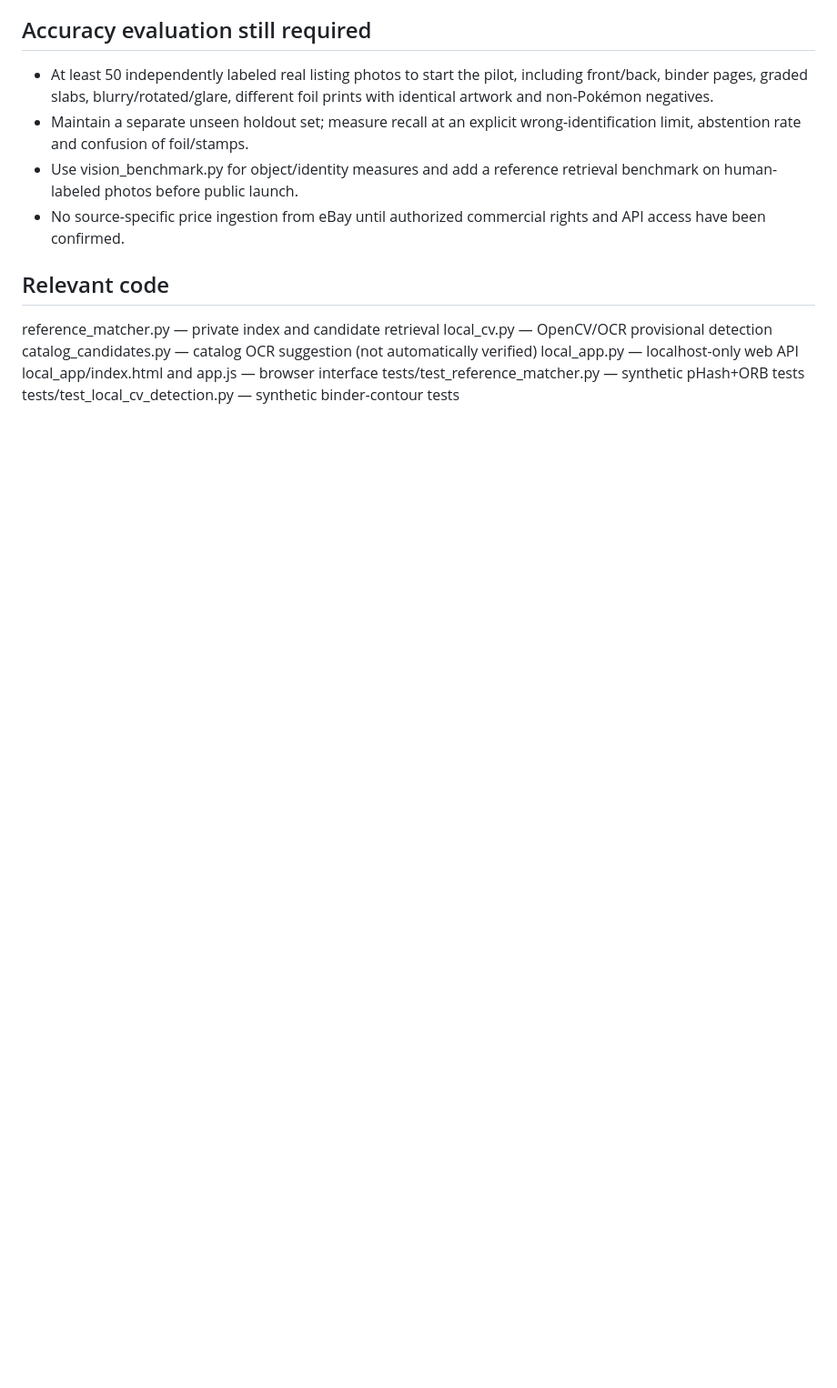
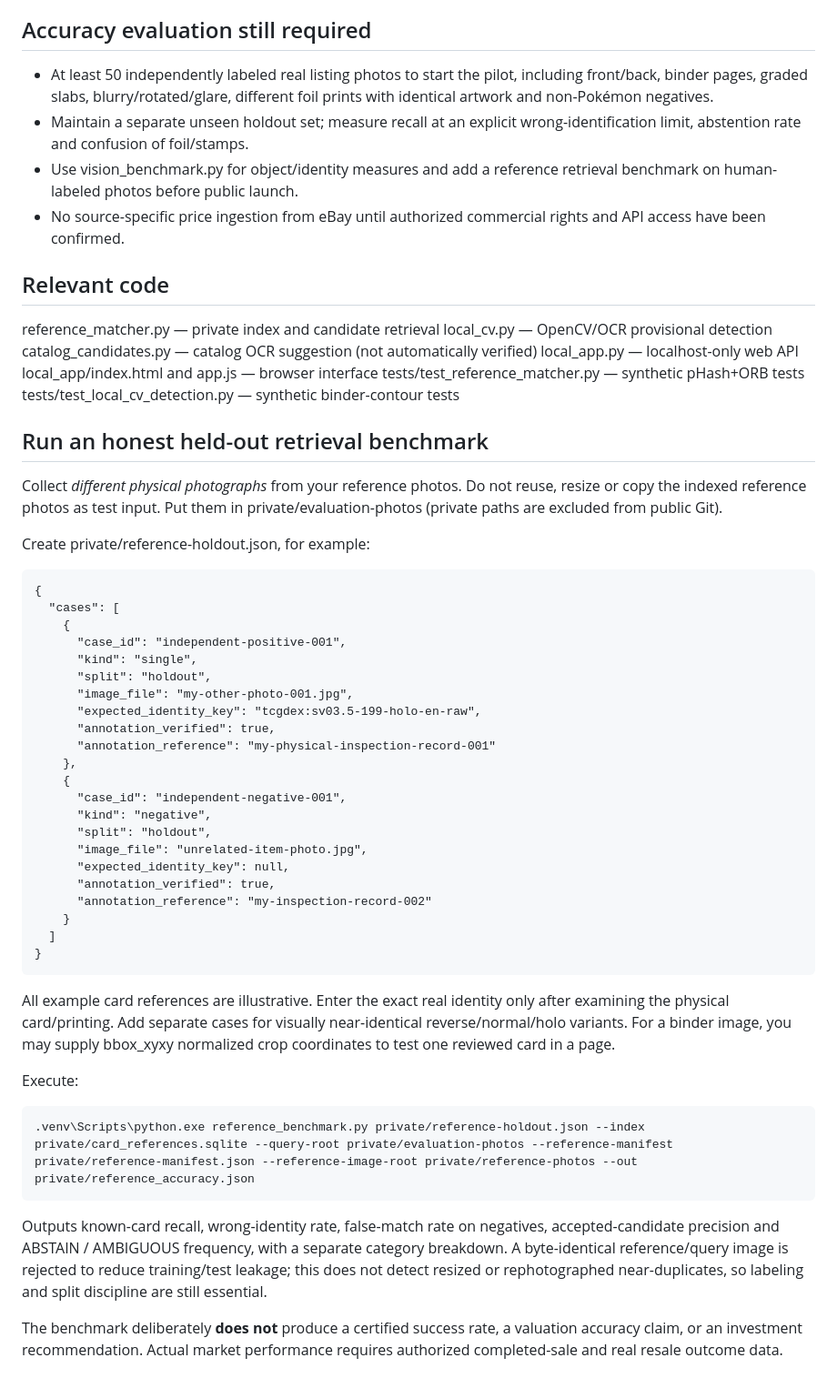
Before and after one commit to sten-glitch/scrpr, a Markdown page: pokemon-detector/PRIVATE_REFERENCE_MATCHING.md, the part around the change. Shown at 91% size. GitHub-like rendering; blank space fills up the shorter version.

Commit message:
docs: evaluate reference matcher on human-labeled held-out photos and negatives

```diff
--- a/pokemon-detector/PRIVATE_REFERENCE_MATCHING.md
+++ b/pokemon-detector/PRIVATE_REFERENCE_MATCHING.md
@@ -151,3 +151,55 @@ local_app.py — localhost-only web API
 local_app/index.html and app.js — browser interface
 tests/test_reference_matcher.py — synthetic pHash+ORB tests
 tests/test_local_cv_detection.py — synthetic binder-contour tests
+
+
+## Run an honest held-out retrieval benchmark
+
+Collect *different physical photographs* from your reference photos. Do not
+reuse, resize or copy the indexed reference photos as test input. Put them in
+private/evaluation-photos (private paths are excluded from public Git).
+
+Create private/reference-holdout.json, for example:
+
+    {
+      "cases": [
+        {
+          "case_id": "independent-positive-001",
+          "kind": "single",
+          "split": "holdout",
+          "image_file": "my-other-photo-001.jpg",
+          "expected_identity_key": "tcgdex:sv03.5-199-holo-en-raw",
+          "annotation_verified": true,
+          "annotation_reference": "my-physical-inspection-record-001"
+        },
+        {
+          "case_id": "independent-negative-001",
+          "kind": "negative",
+          "split": "holdout",
+          "image_file": "unrelated-item-photo.jpg",
+          "expected_identity_key": null,
+          "annotation_verified": true,
+          "annotation_reference": "my-inspection-record-002"
+        }
+      ]
+    }
+
+All example card references are illustrative. Enter the exact real identity
+only after examining the physical card/printing. Add separate cases for
+visually near-identical reverse/normal/holo variants. For a binder image,
+you may supply bbox_xyxy normalized crop coordinates to test one reviewed
+card in a page.
+
+Execute:
+
+    .venv\Scripts\python.exe reference_benchmark.py private/reference-holdout.json --index private/card_references.sqlite --query-root private/evaluation-photos --reference-manifest private/reference-manifest.json --reference-image-root private/reference-photos --out private/reference_accuracy.json
+
+Outputs known-card recall, wrong-identity rate, false-match rate on negatives,
+accepted-candidate precision and ABSTAIN / AMBIGUOUS frequency, with a separate
+category breakdown. A byte-identical reference/query image is rejected to
+reduce training/test leakage; this does not detect resized or rephotographed
+near-duplicates, so labeling and split discipline are still essential.
+
+The benchmark deliberately **does not** produce a certified success rate, a
+valuation accuracy claim, or an investment recommendation. Actual market
+performance requires authorized completed-sale and real resale outcome data.
```
